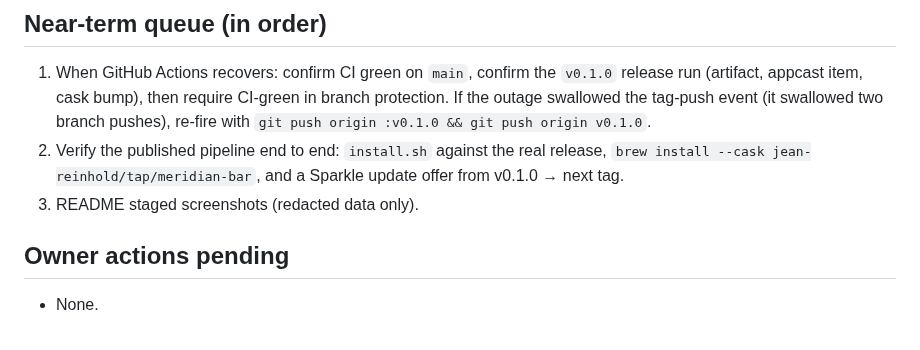
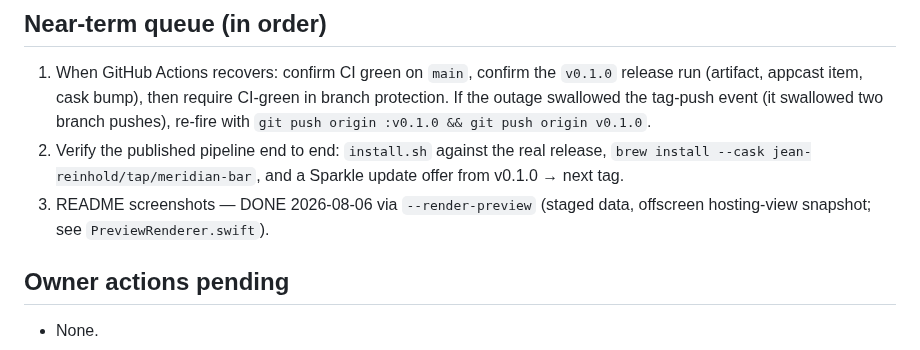
Before and after one commit to Jean-Reinhold/meridian-bar, a Markdown page: okf/STATUS.md, the part around the change. Rendered like a GitHub page.

```diff
--- a/okf/STATUS.md
+++ b/okf/STATUS.md
@@ -71,7 +71,8 @@ Confirmed with the project owner (2026-08-06):
 2. Verify the published pipeline end to end: `install.sh` against the
    real release, `brew install --cask jean-reinhold/tap/meridian-bar`,
    and a Sparkle update offer from v0.1.0 → next tag.
-3. README staged screenshots (redacted data only).
+3. README screenshots — DONE 2026-08-06 via `--render-preview` (staged
+   data, offscreen hosting-view snapshot; see `PreviewRenderer.swift`).
 
 ## Owner actions pending
 
```
Also changed, not shown: README.md (+3 -6 lines), docs/dropdown.png (added), docs/label.png (added), 4 other files.
